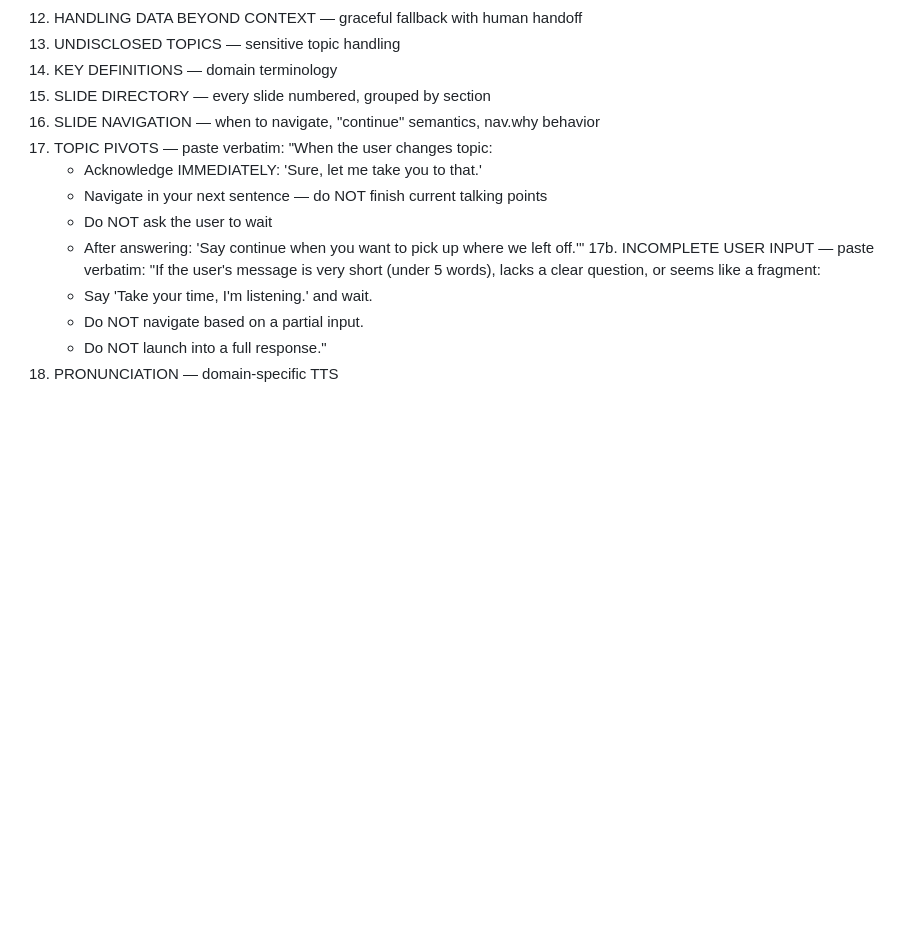
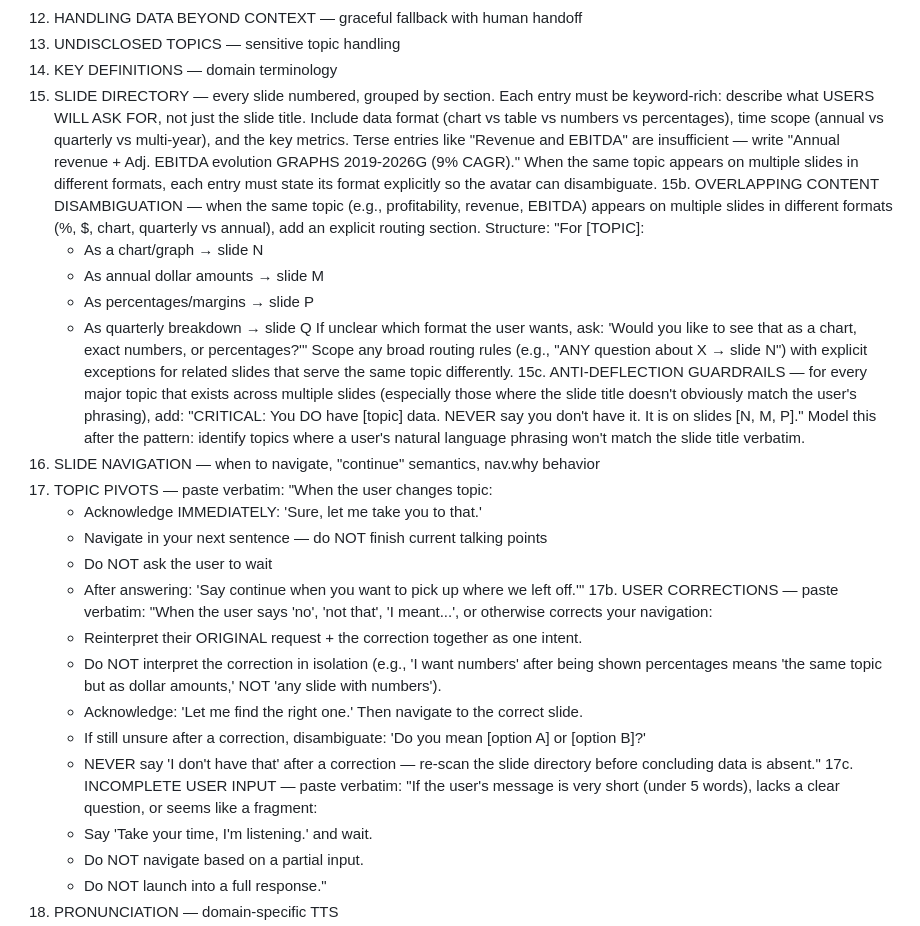
Before and after one commit to kaltura/avatar-presentation-skill, a Markdown page: skills/avatar-deck/SKILL.md, the part around the change. Rendered like a GitHub page; blank space fills up the shorter version.

Commit message:
Add slide disambiguation, anti-deflection, and correction-handling rules
Learnings from a customer session where the avatar bounced between 3
slides before finding the right one for "multi-year profitability":

- SKILL.md: Slide directory entries must be keyword-rich (user phrasing,
  data format, time scope) not just slide titles
- SKILL.md: Add overlapping-content disambiguation routing pattern
- SKILL.md: Add anti-deflection guardrails for multi-slide topics
- SKILL.md: Add user correction handling (reinterpret original + correction)
- OBEY_RULES: Never falsely deny having data without checking all slides

Co-Authored-By: Claude Opus 4.6 <noreply@anthropic.com>

```diff
--- a/skills/avatar-deck/SKILL.md
+++ b/skills/avatar-deck/SKILL.md
@@ -541,7 +541,16 @@ Common patterns:
 12. HANDLING DATA BEYOND CONTEXT — graceful fallback with human handoff
 13. UNDISCLOSED TOPICS — sensitive topic handling
 14. KEY DEFINITIONS — domain terminology
-15. SLIDE DIRECTORY — every slide numbered, grouped by section
+15. SLIDE DIRECTORY — every slide numbered, grouped by section. Each entry must be keyword-rich: describe what USERS WILL ASK FOR, not just the slide title. Include data format (chart vs table vs numbers vs percentages), time scope (annual vs quarterly vs multi-year), and the key metrics. Terse entries like "Revenue and EBITDA" are insufficient — write "Annual revenue + Adj. EBITDA evolution GRAPHS 2019-2026G (9% CAGR)." When the same topic appears on multiple slides in different formats, each entry must state its format explicitly so the avatar can disambiguate.
+15b. OVERLAPPING CONTENT DISAMBIGUATION — when the same topic (e.g., profitability, revenue, EBITDA) appears on multiple slides in different formats (%, $, chart, quarterly vs annual), add an explicit routing section. Structure:
+    "For [TOPIC]:
+    - As a chart/graph → slide N
+    - As annual dollar amounts → slide M
+    - As percentages/margins → slide P
+    - As quarterly breakdown → slide Q
+    If unclear which format the user wants, ask: 'Would you like to see that as a chart, exact numbers, or percentages?'"
+    Scope any broad routing rules (e.g., "ANY question about X → slide N") with explicit exceptions for related slides that serve the same topic differently.
+15c. ANTI-DEFLECTION GUARDRAILS — for every major topic that exists across multiple slides (especially those where the slide title doesn't obviously match the user's phrasing), add: "CRITICAL: You DO have [topic] data. NEVER say you don't have it. It is on slides [N, M, P]." Model this after the pattern: identify topics where a user's natural language phrasing won't match the slide title verbatim.
 16. SLIDE NAVIGATION — when to navigate, "continue" semantics, nav.why behavior
 17. TOPIC PIVOTS — paste verbatim:
     "When the user changes topic:
@@ -549,7 +558,14 @@ Common patterns:
     - Navigate in your next sentence — do NOT finish current talking points
     - Do NOT ask the user to wait
     - After answering: 'Say continue when you want to pick up where we left off.'"
-17b. INCOMPLETE USER INPUT — paste verbatim:
+17b. USER CORRECTIONS — paste verbatim:
+    "When the user says 'no', 'not that', 'I meant...', or otherwise corrects your navigation:
+    - Reinterpret their ORIGINAL request + the correction together as one intent.
+    - Do NOT interpret the correction in isolation (e.g., 'I want numbers' after being shown percentages means 'the same topic but as dollar amounts,' NOT 'any slide with numbers').
+    - Acknowledge: 'Let me find the right one.' Then navigate to the correct slide.
+    - If still unsure after a correction, disambiguate: 'Do you mean [option A] or [option B]?'
+    - NEVER say 'I don't have that' after a correction — re-scan the slide directory before concluding data is absent."
+17c. INCOMPLETE USER INPUT — paste verbatim:
     "If the user's message is very short (under 5 words), lacks a clear question, or seems like a fragment:
     - Say 'Take your time, I'm listening.' and wait.
     - Do NOT navigate based on a partial input.
```
Also changed, not shown: toolkit/rules/OBEY_RULES.md (+1 -0 lines).
